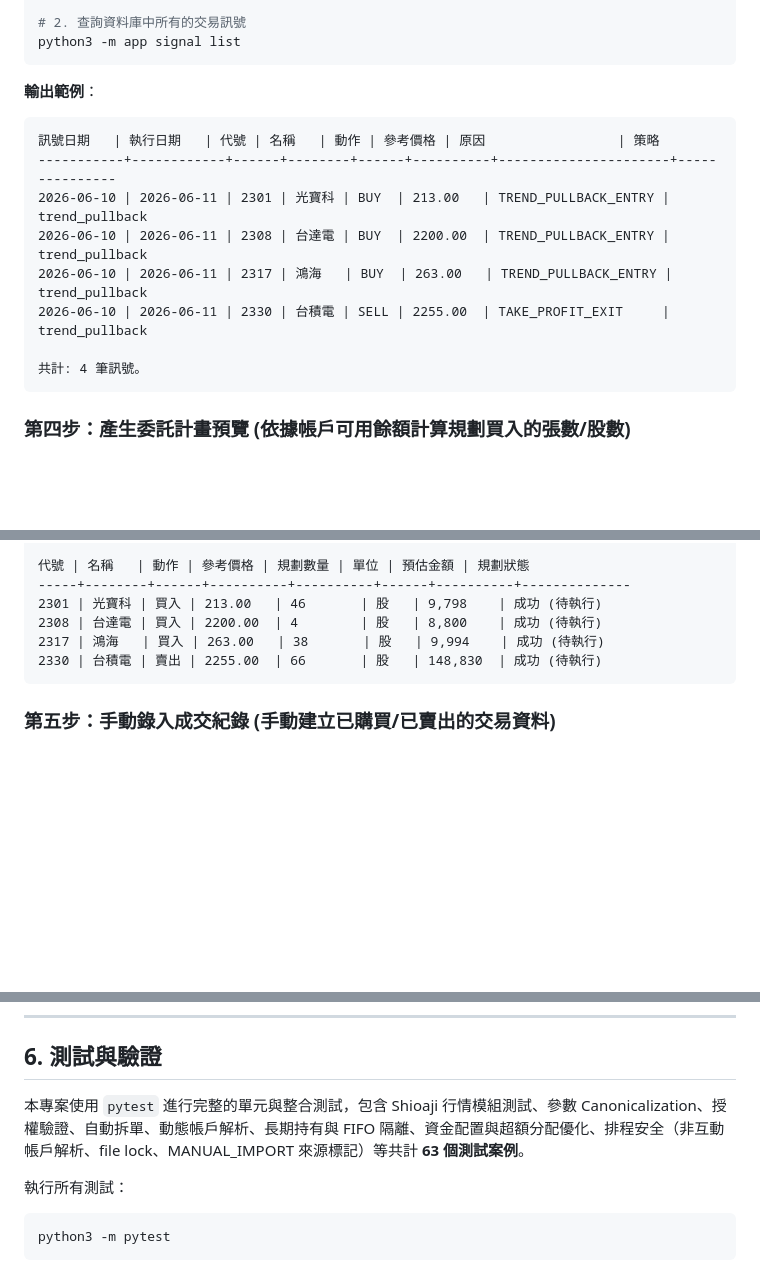
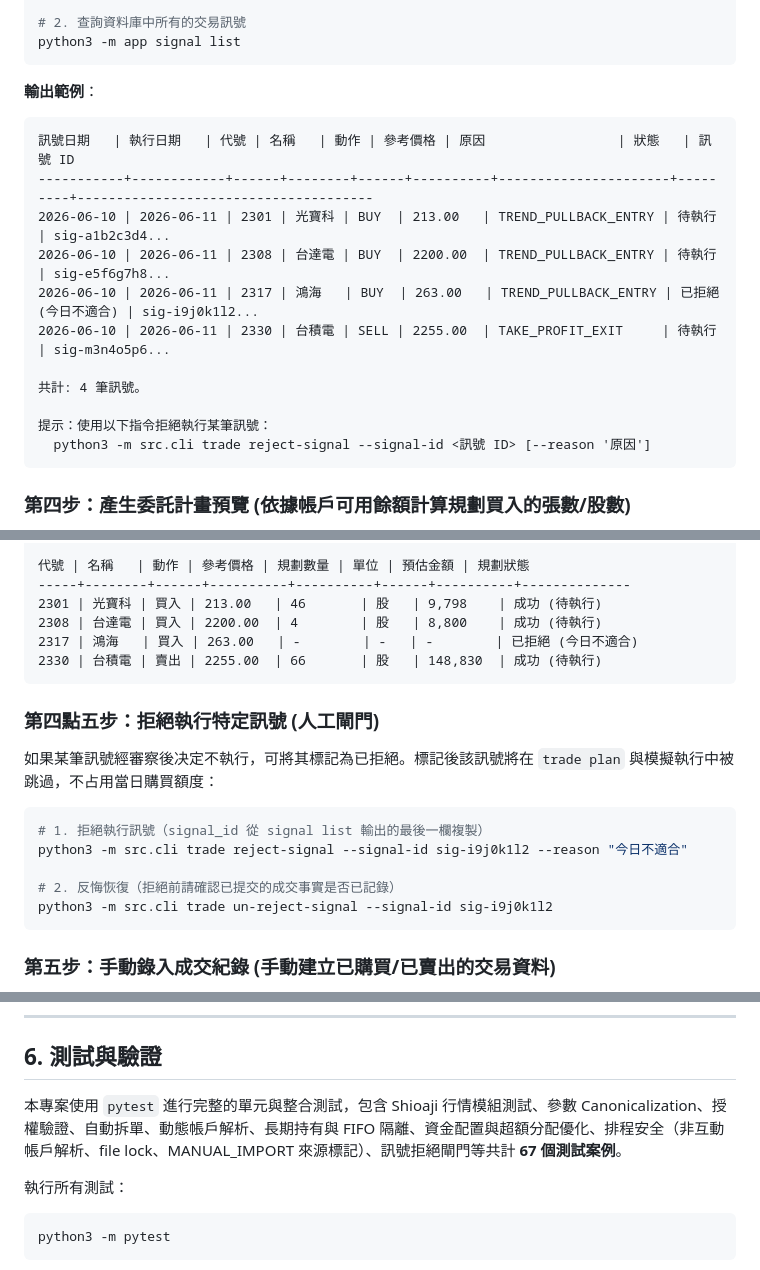
Before and after one commit to ChenHom/tw-swing-trading-mvp, a Markdown page: README.md, 3 parts joined by grey strips. Drawn GitHub-style; blank space fills up the shorter version.

Commit message:
docs: update README and AGENTS for reject-signal feature
README.md:
- signal list example updated: show signal_id + status columns
- trade plan example updated: show 已拒絕 row
- add Step 4.5: reject/un-reject signal workflow
- fix 鴿海 typo → 鴻海
- update test count 63 → 67

AGENTS.md:
- add reject-signal / un-reject-signal to Current Status

````diff
--- a/README.md
+++ b/README.md
@@ -106,14 +106,17 @@ python3 -m app signal list
 ```
 **輸出範例**：
 ```text
-訊號日期   | 執行日期   | 代號 | 名稱   | 動作 | 參考價格 | 原因                 | 策略
------------+------------+------+--------+------+----------+----------------------+---------------
-2026-06-10 | 2026-06-11 | 2301 | 光寶科 | BUY  | 213.00   | TREND_PULLBACK_ENTRY | trend_pullback
-2026-06-10 | 2026-06-11 | 2308 | 台達電 | BUY  | 2200.00  | TREND_PULLBACK_ENTRY | trend_pullback
-2026-06-10 | 2026-06-11 | 2317 | 鴻海   | BUY  | 263.00   | TREND_PULLBACK_ENTRY | trend_pullback
-2026-06-10 | 2026-06-11 | 2330 | 台積電 | SELL | 2255.00  | TAKE_PROFIT_EXIT     | trend_pullback
+訊號日期   | 執行日期   | 代號 | 名稱   | 動作 | 參考價格 | 原因                 | 狀態   | 訊號 ID
+-----------+------------+------+--------+------+----------+----------------------+---------+--------------------------------------
+2026-06-10 | 2026-06-11 | 2301 | 光寶科 | BUY  | 213.00   | TREND_PULLBACK_ENTRY | 待執行 | sig-a1b2c3d4...
+2026-06-10 | 2026-06-11 | 2308 | 台達電 | BUY  | 2200.00  | TREND_PULLBACK_ENTRY | 待執行 | sig-e5f6g7h8...
+2026-06-10 | 2026-06-11 | 2317 | 鴻海   | BUY  | 263.00   | TREND_PULLBACK_ENTRY | 已拒絕 (今日不適合) | sig-i9j0k1l2...
+2026-06-10 | 2026-06-11 | 2330 | 台積電 | SELL | 2255.00  | TAKE_PROFIT_EXIT     | 待執行 | sig-m3n4o5p6...
 
 共計: 4 筆訊號。
+
+提示：使用以下指令拒絕執行某筆訊號：
+  python3 -m src.cli trade reject-signal --signal-id <訊號 ID> [--reason '原因']
 ```
 
 ### 第四步：產生委託計畫預覽 (依據帳戶可用餘額計算規劃買入的張數/股數)
@@ -131,8 +134,18 @@ python3 -m app trade plan --bundle 2026-06-10
 -----+--------+------+----------+----------+------+----------+--------------
 2301 | 光寶科 | 買入 | 213.00   | 46       | 股   | 9,798    | 成功 (待執行)
 2308 | 台達電 | 買入 | 2200.00  | 4        | 股   | 8,800    | 成功 (待執行)
-2317 | 鴻海   | 買入 | 263.00   | 38       | 股   | 9,994    | 成功 (待執行)
+2317 | 鴻海   | 買入 | 263.00   | -        | -   | -        | 已拒絕 (今日不適合)
 2330 | 台積電 | 賣出 | 2255.00  | 66       | 股   | 148,830  | 成功 (待執行)
+```
+
+### 第四點五步：拒絕執行特定訊號 (人工閘門)
+如果某筆訊號經審察後决定不執行，可將其標記為已拒絕。標記後該訊號將在 `trade plan` 與模擬執行中被跳過，不占用當日購買額度：
+```bash
+# 1. 拒絕執行訊號（signal_id 從 signal list 輸出的最後一欄複製）
+python3 -m src.cli trade reject-signal --signal-id sig-i9j0k1l2 --reason "今日不適合"
+
+# 2. 反悔恢復（拒絕前請確認已提交的成交事實是否已記錄）
+python3 -m src.cli trade un-reject-signal --signal-id sig-i9j0k1l2
 ```
 
 ### 第五步：手動錄入成交紀錄 (手動建立已購買/已賣出的交易資料)
@@ -209,7 +222,7 @@ python3 -m app portfolio reconcile
 
 ## 6. 測試與驗證
 
-本專案使用 `pytest` 進行完整的單元與整合測試，包含 Shioaji 行情模組測試、參數 Canonicalization、授權驗證、自動拆單、動態帳戶解析、長期持有與 FIFO 隔離、資金配置與超額分配優化、排程安全（非互動帳戶解析、file lock、MANUAL_IMPORT 來源標記）等共計 **63 個測試案例**。
+本專案使用 `pytest` 進行完整的單元與整合測試，包含 Shioaji 行情模組測試、參數 Canonicalization、授權驗證、自動拆單、動態帳戶解析、長期持有與 FIFO 隔離、資金配置與超額分配優化、排程安全（非互動帳戶解析、file lock、MANUAL_IMPORT 來源標記）、訊號拒絕閘門等共計 **67 個測試案例**。
 
 執行所有測試：
 ```bash
````
Also changed, not shown: AGENTS.md (+1 -0 lines).
